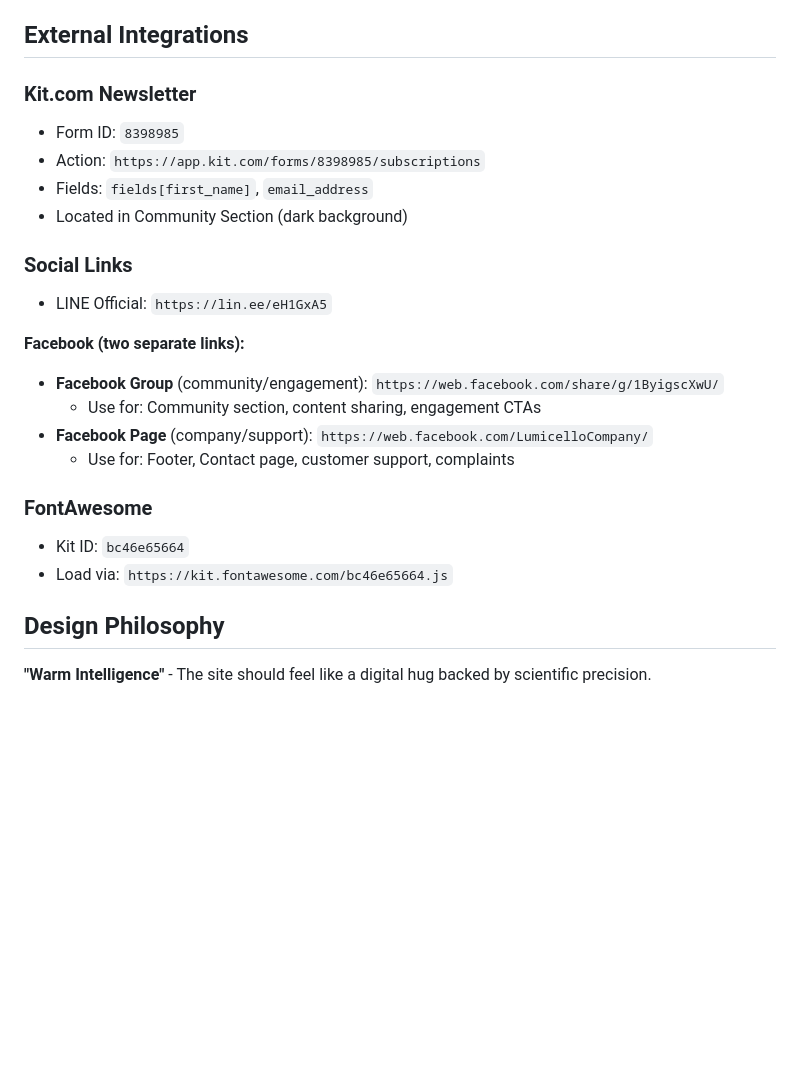
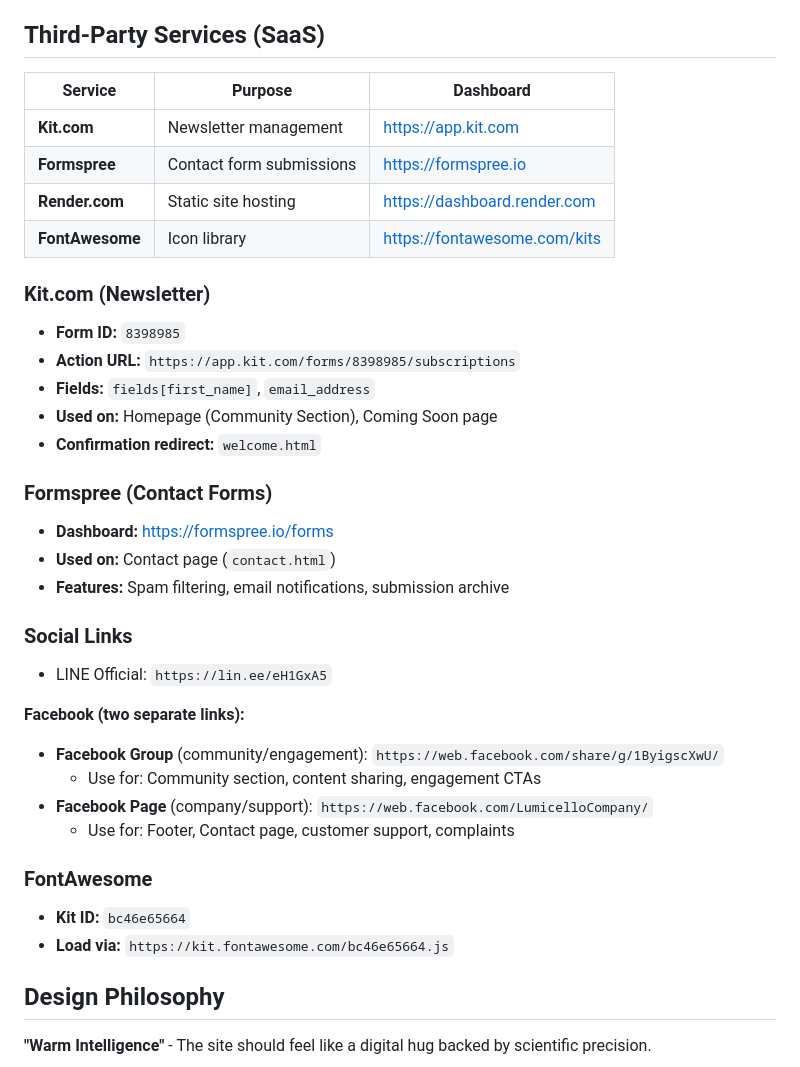
Before and after one commit to CommanderCrowCode/lumicello_website, a Markdown page: CLAUDE.md, the part around the change. Rendered like a GitHub page; blank space fills up the shorter version.

Commit message:
Document third-party SaaS services in CLAUDE.md
- Add summary table of all services (Kit.com, Formspree, Render.com, FontAwesome)
- Document Kit.com newsletter integration details
- Add Formspree for contact form submissions
- Include dashboard URLs for quick access

🤖 Generated with [Claude Code](https://claude.com/claude-code)

Co-Authored-By: Claude <noreply@anthropic.com>

```diff
--- a/CLAUDE.md
+++ b/CLAUDE.md
@@ -125,13 +125,26 @@ python -m http.server 8765
 8. **Testimonials** - Single centered quote with author
 9. **Footer** - 4-column grid (brand 2fr + 3x1fr), social icons (LINE, Facebook)
 
-## External Integrations
+## Third-Party Services (SaaS)
 
-### Kit.com Newsletter
-- Form ID: `8398985`
-- Action: `https://app.kit.com/forms/8398985/subscriptions`
-- Fields: `fields[first_name]`, `email_address`
-- Located in Community Section (dark background)
+| Service | Purpose | Dashboard |
+|---------|---------|-----------|
+| **Kit.com** | Newsletter management | https://app.kit.com |
+| **Formspree** | Contact form submissions | https://formspree.io |
+| **Render.com** | Static site hosting | https://dashboard.render.com |
+| **FontAwesome** | Icon library | https://fontawesome.com/kits |
+
+### Kit.com (Newsletter)
+- **Form ID:** `8398985`
+- **Action URL:** `https://app.kit.com/forms/8398985/subscriptions`
+- **Fields:** `fields[first_name]`, `email_address`
+- **Used on:** Homepage (Community Section), Coming Soon page
+- **Confirmation redirect:** `welcome.html`
+
+### Formspree (Contact Forms)
+- **Dashboard:** https://formspree.io/forms
+- **Used on:** Contact page (`contact.html`)
+- **Features:** Spam filtering, email notifications, submission archive
 
 ### Social Links
 - LINE Official: `https://lin.ee/eH1GxA5`
@@ -143,8 +156,8 @@ python -m http.server 8765
   - Use for: Footer, Contact page, customer support, complaints
 
 ### FontAwesome
-- Kit ID: `bc46e65664`
-- Load via: `https://kit.fontawesome.com/bc46e65664.js`
+- **Kit ID:** `bc46e65664`
+- **Load via:** `https://kit.fontawesome.com/bc46e65664.js`
 
 ## Design Philosophy
 
```
